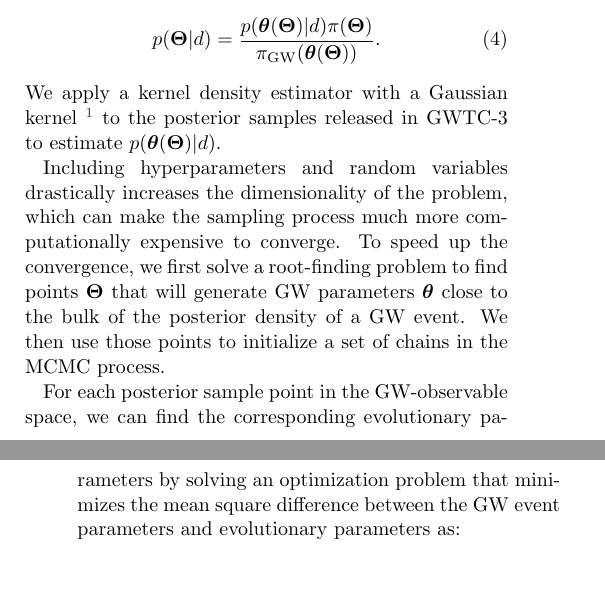
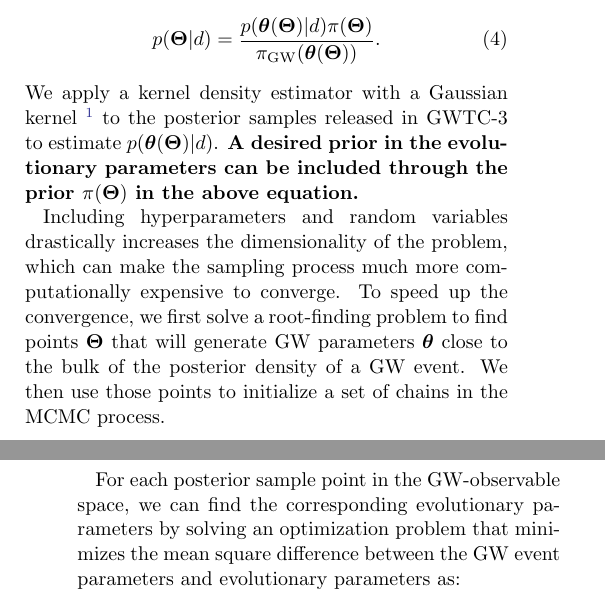
Before and after one commit to kazewong/BackPop, a LaTeX paper (src/tex/ms.tex): two parts of the columns of pages 3 and 4 of 14, joined at a grey line, cut so that both start at the same text. Compiled offline with pdfLaTeX; a LaTeX package or settings file that is missing is left out.

Commit message:
Add prior sentence

```diff
--- a/src/tex/ms.tex
+++ b/src/tex/ms.tex
@@ -250,6 +250,8 @@ $\bm{\theta}$, namely
 We apply a kernel density estimator with a Gaussian kernel \footnote{We use the
 implementation in \texttt{scipy} \cite{2020SciPy-NMeth}} to the posterior
 samples released in GWTC-3 to estimate $p(\bm{\theta}(\bm{\Theta})|d)$.
+\textbf{A desired prior in the evolutionary parameters can be included through
+the prior $\pi(\bm{\Theta})$ in the above equation.}
 
 Including hyperparameters and random variables %in the sampling
 drastically increases the dimensionality of the problem, which can make the
```
